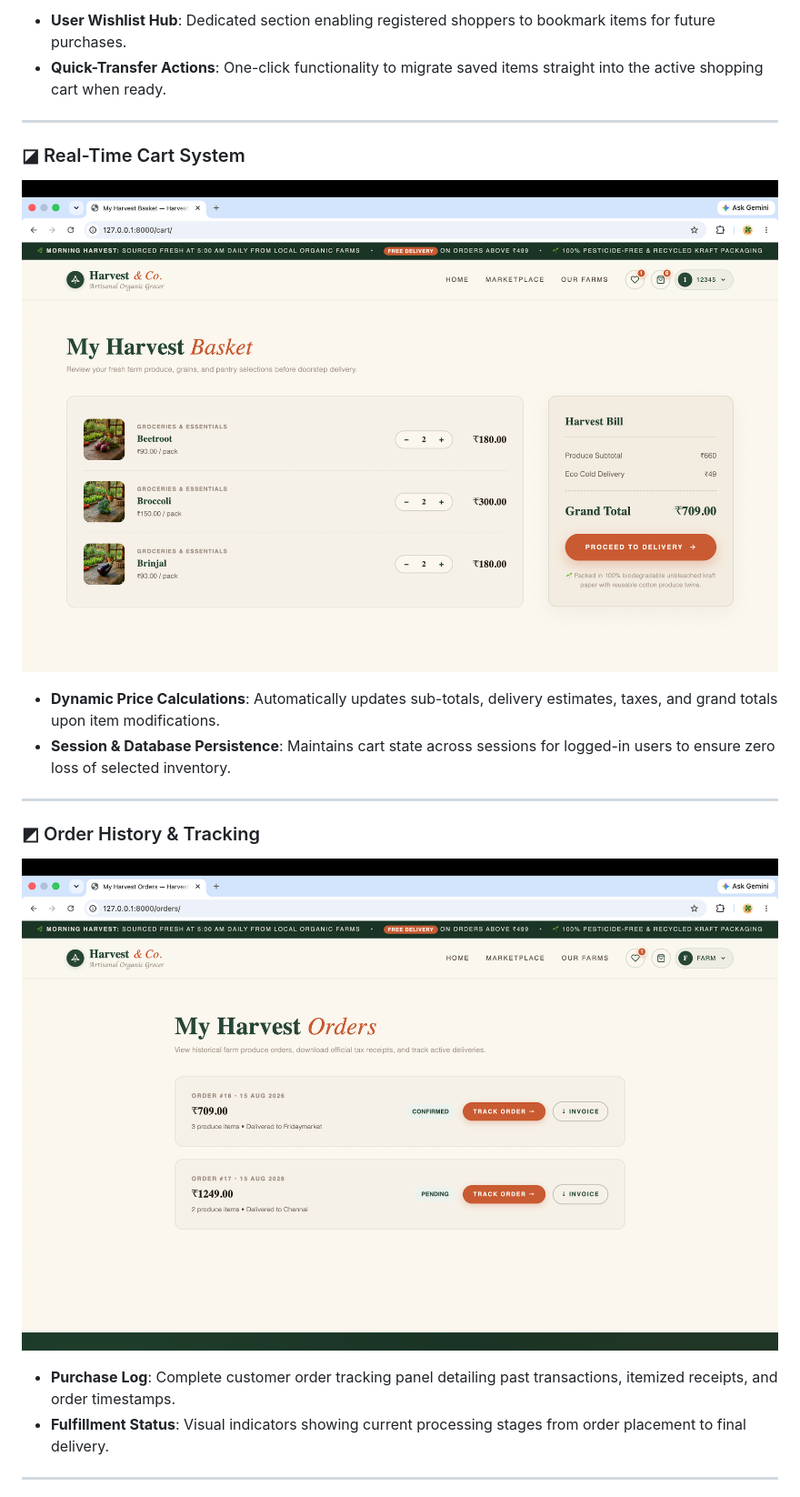
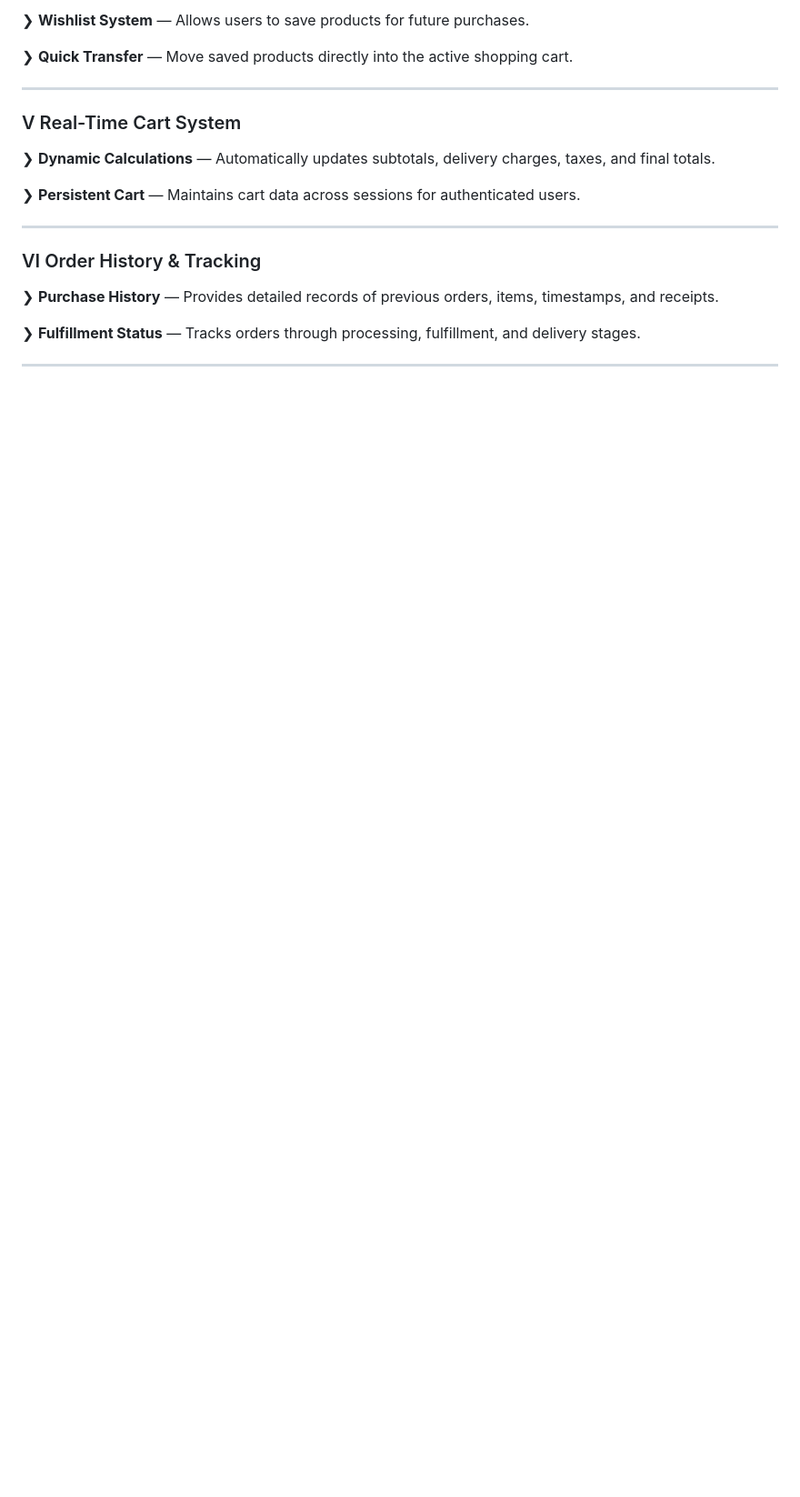
Before and after one commit to bdinesh5/Harvest-co, a Markdown page: README.md, the part around one of its changes. Shown at 91% size. GitHub-like rendering; blank space fills up the shorter version.

```diff
--- a/README.md
+++ b/README.md
@@ -40,22 +42,23 @@
 
-* **User Wishlist Hub**: Dedicated section enabling registered shoppers to bookmark items for future purchases.
-* **Quick-Transfer Actions**: One-click functionality to migrate saved items straight into the active shopping cart when ready.
+❯ **Wishlist System** — Allows users to save products for future purchases.
+
+❯ **Quick Transfer** — Move saved products directly into the active shopping cart.
 
 ---
 
-### ◪ Real-Time Cart System
-![Cart System](docs/cart.png)
+### Ⅴ Real-Time Cart System
 
-* **Dynamic Price Calculations**: Automatically updates sub-totals, delivery estimates, taxes, and grand totals upon item modifications.
-* **Session & Database Persistence**: Maintains cart state across sessions for logged-in users to ensure zero loss of selected inventory.
+❯ **Dynamic Calculations** — Automatically updates subtotals, delivery charges, taxes, and final totals.
+
+❯ **Persistent Cart** — Maintains cart data across sessions for authenticated users.
 
 ---
 
-### ◩ Order History & Tracking
-![Order History Page](docs/orders.png)
+### Ⅵ Order History & Tracking
 
-* **Purchase Log**: Complete customer order tracking panel detailing past transactions, itemized receipts, and order timestamps.
-* **Fulfillment Status**: Visual indicators showing current processing stages from order placement to final delivery.
+❯ **Purchase History** — Provides detailed records of previous orders, items, timestamps, and receipts.
+
+❯ **Fulfillment Status** — Tracks orders through processing, fulfillment, and delivery stages.
 
 ---
 
```
Also changed, not shown: other parts of README.md (+52 -26 lines).
